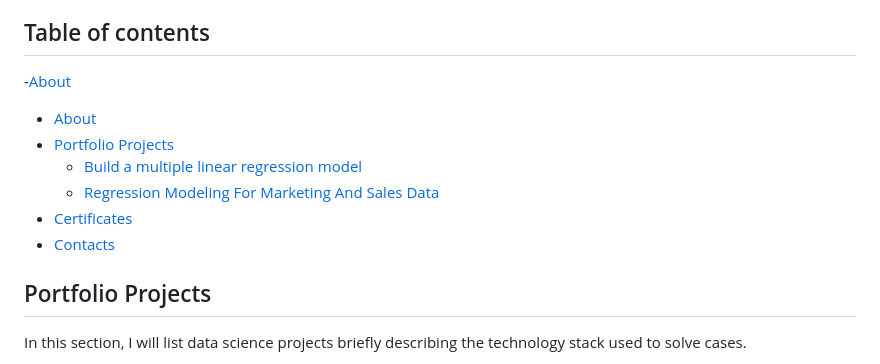
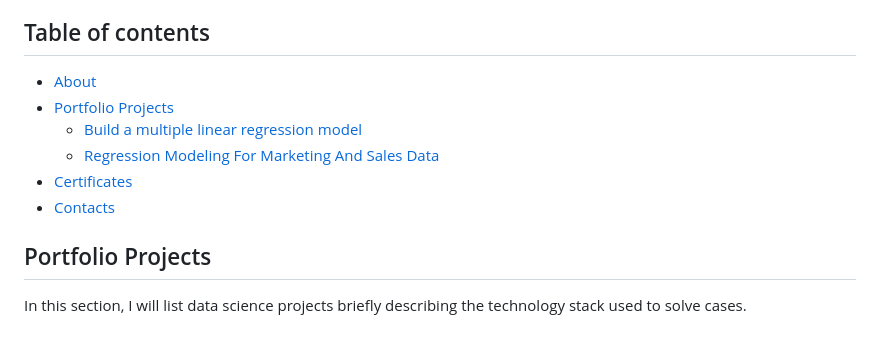
Before and after one commit to Taimoor109/Data-Science-Projects, a Markdown page: README.md, the part around one of its changes. GitHub-like rendering; blank space fills up the shorter version.

```diff
--- a/README.md
+++ b/README.md
@@ -9,8 +9,7 @@ My CV is in [pdf](https://github.com/Taimoor109/Data_Analysis_Portfolio/blob/mai
 Tips: For data science projects with python, I would recommend you install numpy , pandas , scipy , scikit learn , matplotlib , seaborn these basic libraries.
 
 ## Table of contents
--[About](#about)
-- [About](##about)
-- [Portfolio Projects](##portfolio-projects)
+- [About](#about)
+- [Portfolio Projects](#portfolio-projects)
   + [Build a multiple linear regression model](#build_a_multiple_linear_regression_model)
   + [Regression Modeling For Marketing And Sales Data](#regression_modeling_for_marketing_and_sales_data)
```
Also changed, not shown: other parts of README.md (+2 -2 lines).
